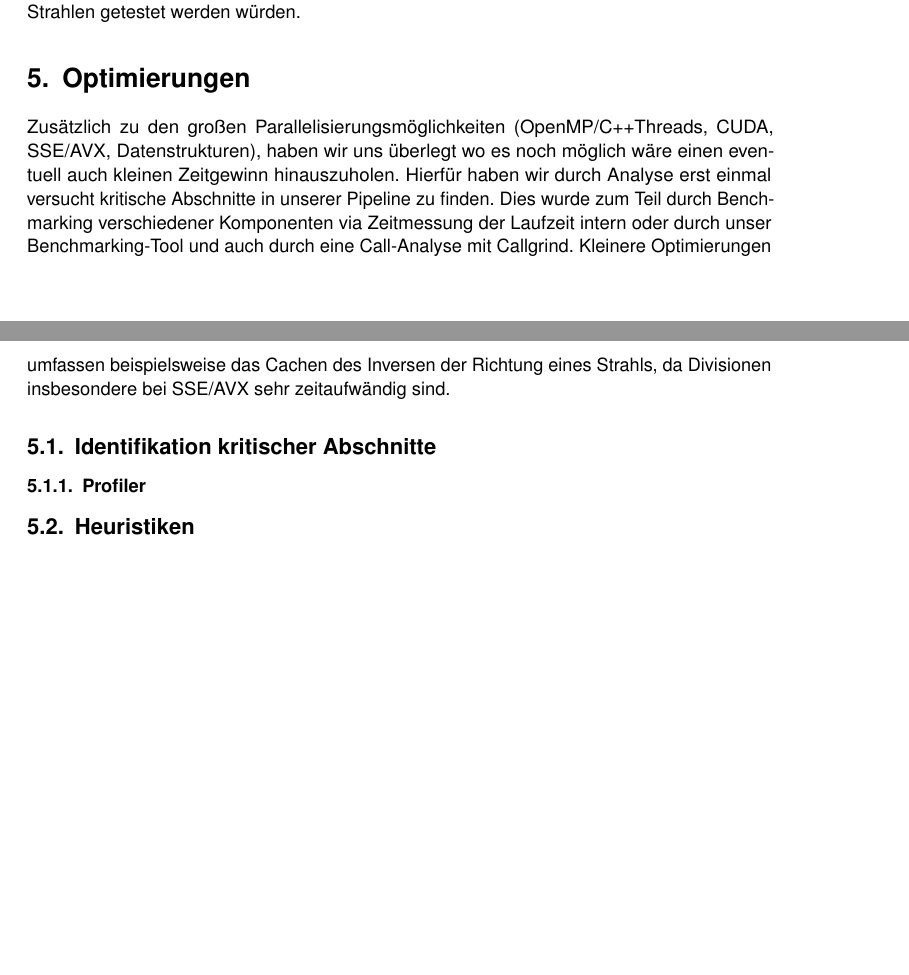
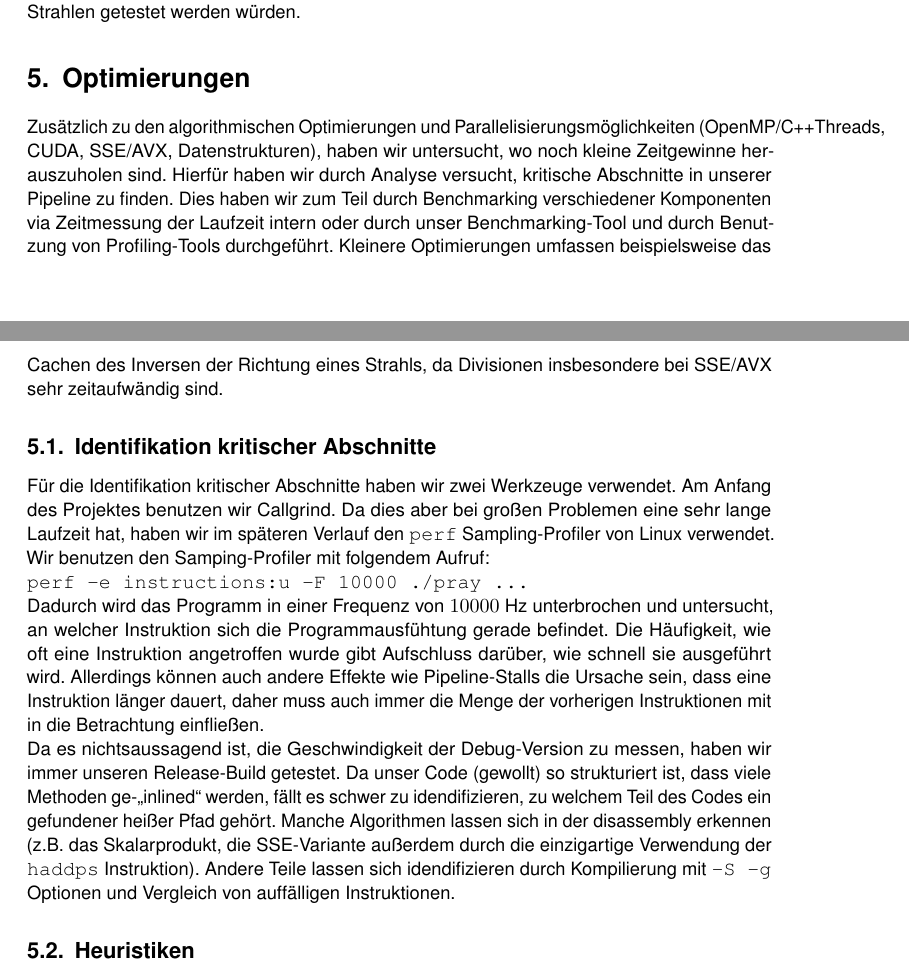
Before and after one commit to suluke/pray, a LaTeX document (docs/abschlussdokument/paper.tex, which reads docs/abschlussdokument/parts/Optimierungen.tex): two parts of pages 10 and 11 of 14 before the commit and two parts of pages 10 and 11 of 15 after it, joined at a grey line, cut so that both start at the same text, the shorter picture padded with empty space. Compiled offline with pdfLaTeX.

Commit message:
"Identifikation kritischer Abschnitte"

```diff
--- a/docs/abschlussdokument/parts/Optimierungen.tex
+++ b/docs/abschlussdokument/parts/Optimierungen.tex
@@ -1,12 +1,21 @@
 \section{Optimierungen}
-Zusätzlich zu den großen Parallelisierungsmöglichkeiten (OpenMP/C++Threads, CUDA, SSE/AVX, Datenstrukturen), haben wir uns überlegt wo es noch möglich wäre einen eventuell auch kleinen Zeitgewinn hinauszuholen.
-Hierfür haben wir durch Analyse erst einmal versucht kritische Abschnitte in unserer Pipeline zu finden.
-Dies wurde zum Teil durch Benchmarking verschiedener Komponenten via Zeitmessung der Laufzeit intern oder durch unser Benchmarking-Tool und auch durch eine Call-Analyse mit Callgrind.
+Zusätzlich zu den algorithmischen Optimierungen und Parallelisierungsmöglichkeiten (OpenMP/C++Threads, CUDA, SSE/AVX, Datenstrukturen), haben wir untersucht, wo noch kleine Zeitgewinne herauszuholen sind.
+Hierfür haben wir durch Analyse versucht, kritische Abschnitte in unserer Pipeline zu finden.
+Dies haben wir zum Teil durch Benchmarking verschiedener Komponenten via Zeitmessung der Laufzeit intern oder durch unser Benchmarking-Tool und durch Benutzung von Profiling-Tools durchgeführt.
 Kleinere Optimierungen umfassen beispielsweise das Cachen des Inversen der Richtung eines Strahls, da Divisionen insbesondere bei SSE/AVX sehr zeitaufwändig sind.
 
 \subsection{Identifikation kritischer Abschnitte}
-\subsubsection{Profiler}
-\label{ssec:crit-profiler}
+\label{ssec:crit-section}
+
+Für die Identifikation kritischer Abschnitte haben wir zwei Werkzeuge verwendet. Am Anfang des Projektes benutzen wir Callgrind. Da dies aber bei großen Problemen eine sehr lange Laufzeit hat, haben wir im späteren Verlauf den \code{perf} Sampling-Profiler von Linux verwendet.
+
+Wir benutzen den Samping-Profiler mit folgendem Aufruf:
+
+\code{perf -e instructions:u -F 10000 ./pray ...}
+
+Dadurch wird das Programm in einer Frequenz von $10000$ Hz unterbrochen und untersucht, an welcher Instruktion sich die Programmausfühtung gerade befindet. Die Häufigkeit, wie oft eine Instruktion angetroffen wurde gibt Aufschluss darüber, wie schnell sie ausgeführt wird. Allerdings können auch andere Effekte wie Pipeline-Stalls die Ursache sein, dass eine Instruktion länger dauert, daher muss auch immer die Menge der vorherigen Instruktionen mit in die Betrachtung einfließen.
+
+Da es nichtsaussagend ist, die Geschwindigkeit der Debug-Version zu messen, haben wir immer unseren Release-Build getestet. Da unser Code (gewollt) so strukturiert ist, dass viele Methoden ge-"`inlined"' werden, fällt es schwer zu idendifizieren, zu welchem Teil des Codes ein gefundener heißer Pfad gehört. Manche Algorithmen lassen sich in der disassembly erkennen (z.B. das Skalarprodukt, die SSE-Variante außerdem durch die einzigartige Verwendung der \code{haddps} Instruktion). Andere Teile lassen sich idendifizieren durch Kompilierung mit \code{-S -g} Optionen und Vergleich von auffälligen Instruktionen.
 
 \subsection{Heuristiken}
 Wenige Dreiecke -> DummyAcceleration
```
Also changed, not shown: docs/abschlussdokument/parts/SIMD.tex (+2 -2 lines).
